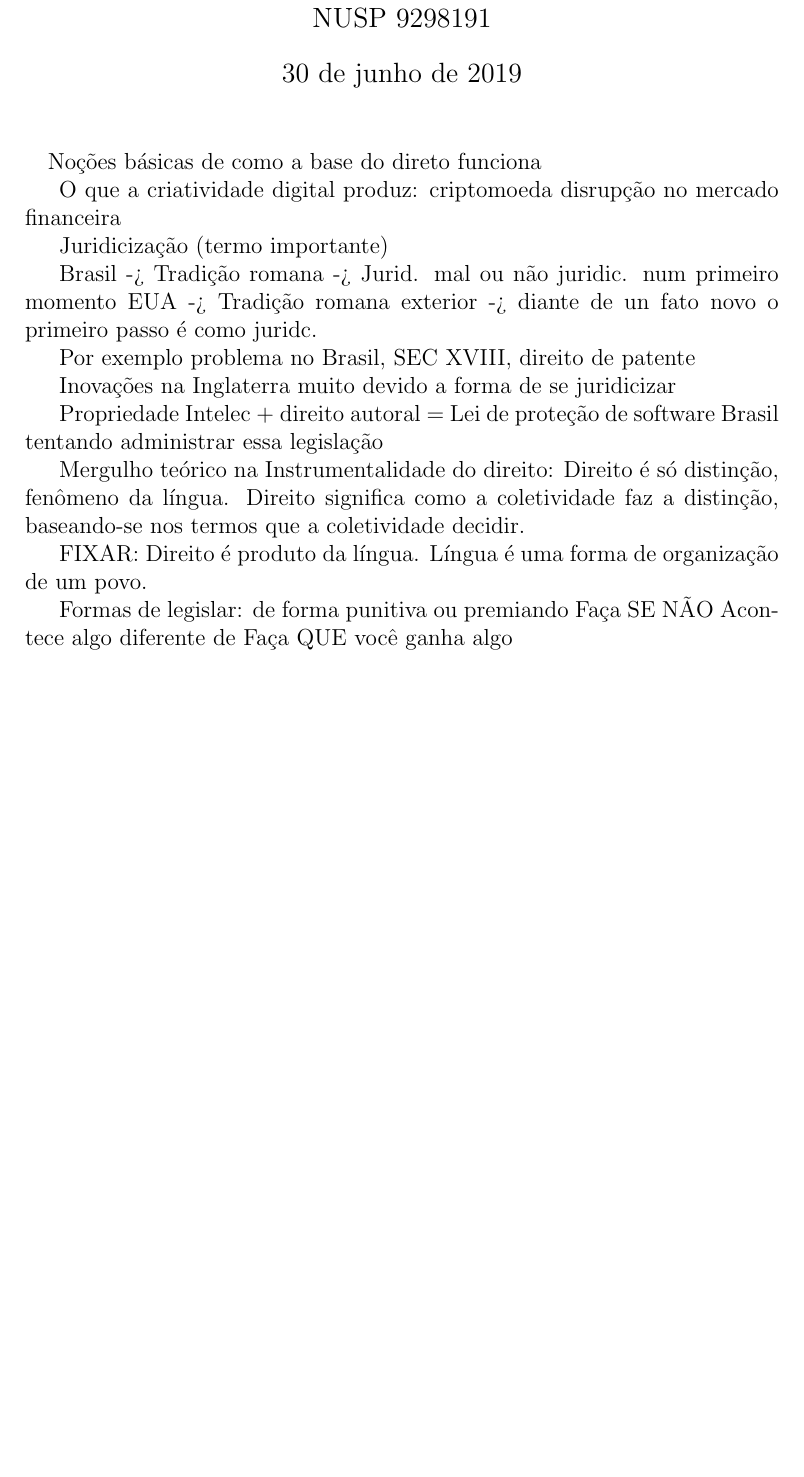
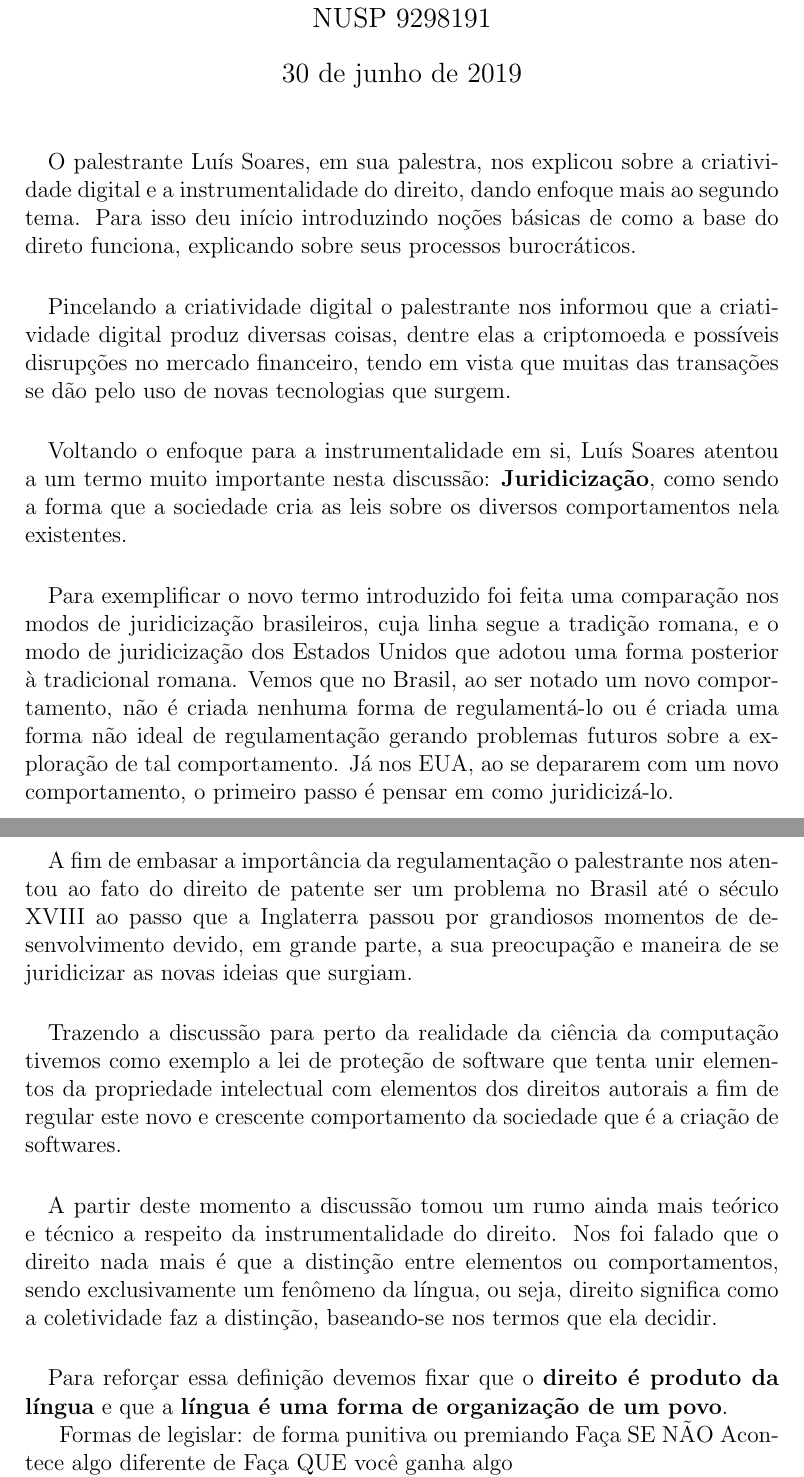
Before and after one commit to MateusdosAnjos/MAC0458, a LaTeX document (06-25-Criatividade digital e a instrumentalidade do direito/Relatório 14 - Criatividade digital e a instrumentalidade do direito.tex): part of page 1 of 2 before the commit and two parts of pages 1 and 2 of 3 after it, the two joined at a grey line, cut so that both start at the same text, the shorter picture padded with empty space. Compiled offline with pdfLaTeX.

Commit message:
Feito metade do relatório

```diff
--- a/06-25-Criatividade digital e a instrumentalidade do direito/Relatório 14 - Criatividade digital e a instrumentalidade do direito.tex
+++ b/06-25-Criatividade digital e a instrumentalidade do direito/Relatório 14 - Criatividade digital e a instrumentalidade do direito.tex
@@ -10,34 +10,53 @@
 \begin{document}
 	\maketitle
 	\paragraph{}
-
-
-Noções básicas de como a base do direto funciona
-
-O que a criatividade digital produz:
-	criptomoeda
-	disrupção no mercado financeira
-
-Juridicização (termo importante)
-
-Brasil -> Tradição romana -> Jurid. mal ou não juridic. num primeiro momento
-EUA -> Tradição romana exterior -> diante de un fato novo o primeiro passo é
-como juridc.
-
-Por exemplo problema no Brasil, SEC XVIII, direito de patente
-
-Inovações na Inglaterra muito devido a forma de se juridicizar
-
-Propriedade Intelec + direito autoral = Lei de proteção de software
-Brasil tentando administrar essa legislação
-
-Mergulho teórico na Instrumentalidade do direito:
-	Direito é só distinção, fenômeno da língua. Direito significa como a
-	coletividade faz a distinção, baseando-se nos termos que a coletividade
-	decidir.
-
-	FIXAR: Direito é produto da língua.
-	Língua é uma forma de organização de um povo.
+		O palestrante Luís Soares, em sua palestra, nos explicou sobre a
+		criatividade digital e a instrumentalidade do direito, dando enfoque mais
+		ao segundo tema. Para isso deu início introduzindo noções básicas de como
+		a base do direto funciona, explicando sobre seus processos burocráticos.
+	\paragraph{}
+		Pincelando a criatividade digital o palestrante nos informou que a
+		criatividade digital produz diversas coisas, dentre elas a criptomoeda
+		e possíveis disrupções no mercado financeiro, tendo em vista que muitas
+		das transações se dão pelo uso de novas tecnologias que surgem.
+	\paragraph{}
+		Voltando o enfoque para a instrumentalidade em si,  Luís Soares atentou
+		a um termo muito importante nesta discussão: \textbf{Juridicização},
+		como sendo a forma que a sociedade cria as leis sobre os diversos
+		comportamentos nela existentes.
+	\paragraph{}
+		Para exemplificar o novo termo introduzido foi feita uma comparação
+		nos modos de juridicização brasileiros, cuja linha segue a tradição romana,
+		e o modo de juridicização dos Estados Unidos que adotou uma forma
+		posterior à tradicional romana. Vemos que no Brasil, ao ser notado um
+		novo comportamento, não é criada nenhuma forma de regulamentá-lo ou
+		é criada uma forma não ideal de regulamentação 	gerando problemas
+		futuros sobre a exploração de tal comportamento. Já nos EUA, ao
+		se depararem com um novo comportamento, o primeiro passo é pensar
+		em como juridicizá-lo.
+	\paragraph{}
+		A fim de embasar a importância da regulamentação o palestrante nos
+		atentou ao fato do direito de patente ser um problema no Brasil
+		até o século XVIII ao passo que a Inglaterra passou por grandiosos
+		momentos de desenvolvimento devido, em grande parte, a sua
+		preocupação e maneira de se juridicizar as novas ideias que surgiam.
+	\paragraph{}
+		Trazendo a discussão para perto da realidade da ciência da computação
+		tivemos como exemplo a lei de proteção de software que tenta
+		unir elementos da propriedade intelectual com elementos dos
+		direitos autorais a fim de regular este novo e crescente comportamento
+		da sociedade que é a criação de softwares.
+	\paragraph{}
+		A partir deste momento a discussão tomou um rumo ainda mais teórico e
+		técnico a respeito da instrumentalidade do direito. Nos foi falado que
+		o direito nada mais é que a distinção entre elementos ou comportamentos,
+		sendo exclusivamente um fenômeno da língua, ou seja, direito significa
+		como a coletividade faz a distinção, baseando-se nos termos que ela
+		decidir.
+	\paragraph{}
+		Para reforçar essa definição devemos fixar que o \textbf{direito é
+		produto da língua} e que a \textbf{língua é uma forma de organização de
+		um povo}.
 
 Formas de legislar: de forma punitiva ou premiando
 Faça SE NÃO Acontece algo diferente de Faça QUE você ganha algo
```
Also changed, not shown: 06-25-Criatividade digital e a instrumentalidade do direito/Relatório 14 - Criatividade digital e a instrumentalidade do direito.pdf, 3 other files.
